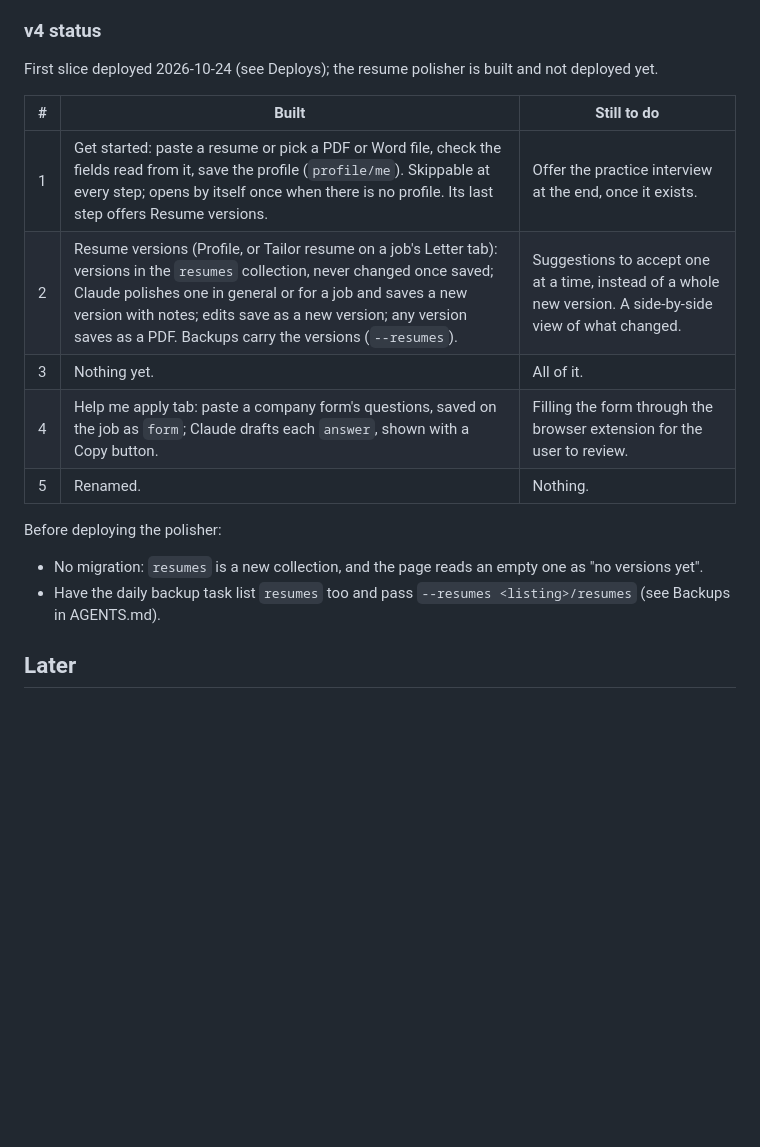
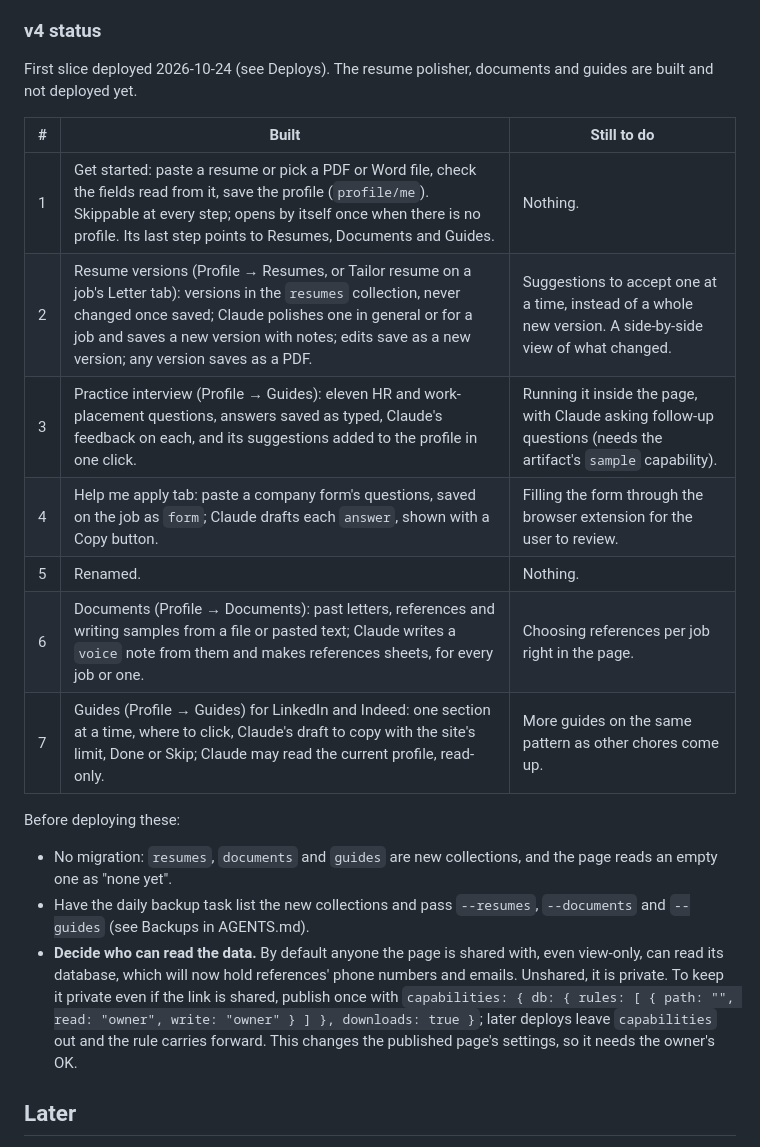
Before and after one commit to Itzafineday/application-desk, a Markdown page: docs/roadmap.md, the part around the change. GitHub-like rendering; blank space fills up the shorter version.

Commit message:
Record documents, guides and the access rule in the roadmap
The v4 status covers the practice interview, documents and the LinkedIn
and Indeed guides, with what's left of each, and the list before
deploying adds the new backup flags and a decision on an owner-only
access rule, now that the database will hold references' contact
details.

Co-Authored-By: Claude Opus 5.5 <noreply@anthropic.com>
Claude-Session: https://claude.ai/code/session_01YQccRU6PqfDe3VtXkUmMKf

```diff
--- a/docs/roadmap.md
+++ b/docs/roadmap.md
@@ -46,22 +46,31 @@ rarely use don't clutter the page.
 
 ### v4 status
 
-First slice deployed 2026-10-24 (see Deploys); the resume polisher is built
-and not deployed yet.
+First slice deployed 2026-10-24 (see Deploys). The resume polisher, documents
+and guides are built and not deployed yet.
 
 | # | Built | Still to do |
 |---|---|---|
-| 1 | Get started: paste a resume or pick a PDF or Word file, check the fields read from it, save the profile (`profile/me`). Skippable at every step; opens by itself once when there is no profile. Its last step offers Resume versions. | Offer the practice interview at the end, once it exists. |
-| 2 | Resume versions (Profile, or Tailor resume on a job's Letter tab): versions in the `resumes` collection, never changed once saved; Claude polishes one in general or for a job and saves a new version with notes; edits save as a new version; any version saves as a PDF. Backups carry the versions (`--resumes`). | Suggestions to accept one at a time, instead of a whole new version. A side-by-side view of what changed. |
-| 3 | Nothing yet. | All of it. |
+| 1 | Get started: paste a resume or pick a PDF or Word file, check the fields read from it, save the profile (`profile/me`). Skippable at every step; opens by itself once when there is no profile. Its last step points to Resumes, Documents and Guides. | Nothing. |
+| 2 | Resume versions (Profile → Resumes, or Tailor resume on a job's Letter tab): versions in the `resumes` collection, never changed once saved; Claude polishes one in general or for a job and saves a new version with notes; edits save as a new version; any version saves as a PDF. | Suggestions to accept one at a time, instead of a whole new version. A side-by-side view of what changed. |
+| 3 | Practice interview (Profile → Guides): eleven HR and work-placement questions, answers saved as typed, Claude's feedback on each, and its suggestions added to the profile in one click. | Running it inside the page, with Claude asking follow-up questions (needs the artifact's `sample` capability). |
 | 4 | Help me apply tab: paste a company form's questions, saved on the job as `form`; Claude drafts each `answer`, shown with a Copy button. | Filling the form through the browser extension for the user to review. |
 | 5 | Renamed. | Nothing. |
+| 6 | Documents (Profile → Documents): past letters, references and writing samples from a file or pasted text; Claude writes a `voice` note from them and makes references sheets, for every job or one. | Choosing references per job right in the page. |
+| 7 | Guides (Profile → Guides) for LinkedIn and Indeed: one section at a time, where to click, Claude's draft to copy with the site's limit, Done or Skip; Claude may read the current profile, read-only. | More guides on the same pattern as other chores come up. |
 
-Before deploying the polisher:
-- No migration: `resumes` is a new collection, and the page reads an empty
-  one as "no versions yet".
-- Have the daily backup task list `resumes` too and pass
-  `--resumes <listing>/resumes` (see Backups in AGENTS.md).
+Before deploying these:
+- No migration: `resumes`, `documents` and `guides` are new collections,
+  and the page reads an empty one as "none yet".
+- Have the daily backup task list the new collections and pass
+  `--resumes`, `--documents` and `--guides` (see Backups in AGENTS.md).
+- **Decide who can read the data.** By default anyone the page is shared
+  with, even view-only, can read its database, which will now hold
+  references' phone numbers and emails. Unshared, it is private. To keep it
+  private even if the link is shared, publish once with
+  `capabilities: { db: { rules: [ { path: "", read: "owner", write: "owner" } ] }, downloads: true }`;
+  later deploys leave `capabilities` out and the rule carries forward. This
+  changes the published page's settings, so it needs the owner's OK.
 
 ## Later
 - A hosted store (for example Firestore, or Azure Static Web Apps with Cosmos DB)
```
